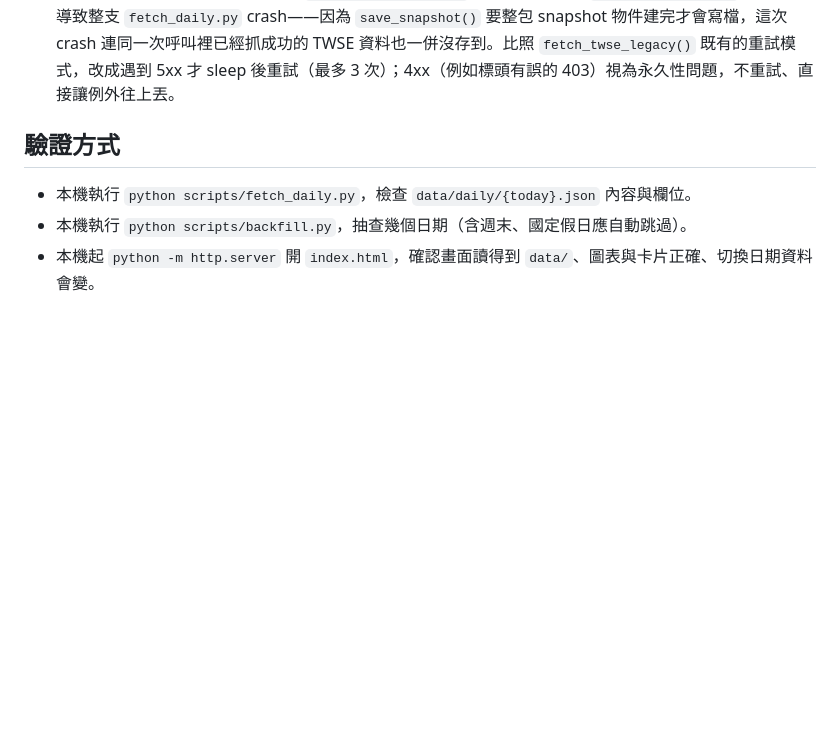
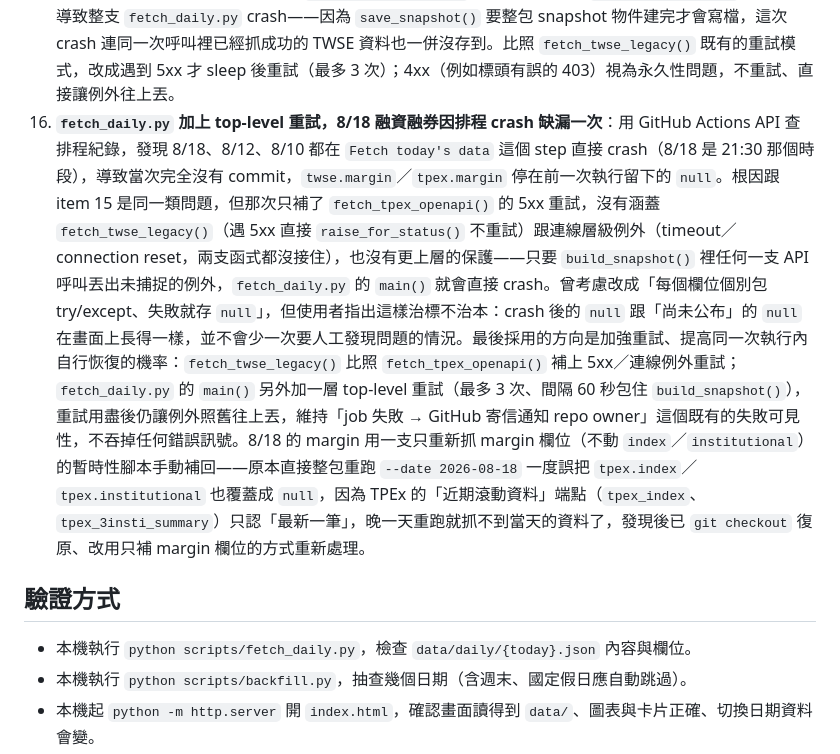
Before and after one commit to chin-barry/stock-daily-dashboard, a Markdown page: ARCHITECTURE.md, the part around the change. Rendered like a GitHub page; blank space fills up the shorter version.

Commit message:
docs: 補齊修正紀錄 item 16，記錄 fetch_daily.py top-level 重試與 8/18 margin 回補

```diff
--- a/ARCHITECTURE.md
+++ b/ARCHITECTURE.md
@@ -156,6 +156,7 @@
 13. **三個日期選擇改成月曆式**：原本用 `<select>` 塞滿 `manifest.dates` 全部日期，資料累積後下拉選單會越來越長。改成原生 `<input type="date">`，`min`/`max` 限制在資料範圍內。原生 date input 沒辦法把範圍內個別沒資料的日子（週末、假日）標成不可選，選到這種日子時 `loadDate()` 改用新增的 `fetchJSONOrNull()`（404 時回傳 `null` 而不是丟例外），前端優雅顯示「尚無資料」。
 14. **`series/index.json` 漏寫指數高低價，區間比較的指數搜尋卡在 7/28**：item 9 那次修正（`fetch_twse_index()` 合併 `MI_5MINS_HIST` 補上 `high`/`low`）只把高低價寫進 `data/daily/{date}.json`，卻忘了同步更新 `save_snapshot()` 寫入 `data/series/index.json` 的欄位——早期資料的 `twseHigh`/`twseLow`/`tpexHigh`/`tpexLow` 是靠一次性腳本 `backfill_index_high_low.py` 補灌歷史資料才有的，但那次修正沒有連帶修到 `save_snapshot()` 本身，導致從那之後每天新寫入 `series/index.json` 的資料都缺這四個欄位。前端區間比較（`assets/app.js`）就是靠 `series/index.json` 的高低價去區間內搜尋極值，缺欄位的日子等於「看不到」，實際表現就是指數的搜尋範圍卡在最後一次一次性腳本執行的那天（7/28），但融資（`series/margin.json`，整包 `margin` 物件存入，沒有手動挑欄位）不受影響。修正：`save_snapshot()` 補上四個欄位，並用已經抓到、存在 `data/daily/` 裡的高低價把 `series/index.json` 缺的兩筆（7/29、7/30）補齊。
 15. **`fetch_tpex_openapi()` 加上 5xx 重試機制**：實測排程遇到 TPEx 新版 OpenAPI（`tpex_index`）回傳 HTTP 520（暫時性伺服器錯誤），原本的 `fetch_tpex_openapi()` 沒有重試、直接 `raise_for_status()` 丟例外，導致整支 `fetch_daily.py` crash——因為 `save_snapshot()` 要整包 snapshot 物件建完才會寫檔，這次 crash 連同一次呼叫裡已經抓成功的 TWSE 資料也一併沒存到。比照 `fetch_twse_legacy()` 既有的重試模式，改成遇到 5xx 才 sleep 後重試（最多 3 次）；4xx（例如標頭有誤的 403）視為永久性問題，不重試、直接讓例外往上丟。
+16. **`fetch_daily.py` 加上 top-level 重試，8/18 融資融券因排程 crash 缺漏一次**：用 GitHub Actions API 查排程紀錄，發現 8/18、8/12、8/10 都在 `Fetch today's data` 這個 step 直接 crash（8/18 是 21:30 那個時段），導致當次完全沒有 commit，`twse.margin`／`tpex.margin` 停在前一次執行留下的 `null`。根因跟 item 15 是同一類問題，但那次只補了 `fetch_tpex_openapi()` 的 5xx 重試，沒有涵蓋 `fetch_twse_legacy()`（遇 5xx 直接 `raise_for_status()` 不重試）跟連線層級例外（timeout／connection reset，兩支函式都沒接住），也沒有更上層的保護——只要 `build_snapshot()` 裡任何一支 API 呼叫丟出未捕捉的例外，`fetch_daily.py` 的 `main()` 就會直接 crash。曾考慮改成「每個欄位個別包 try/except、失敗就存 `null`」，但使用者指出這樣治標不治本：crash 後的 `null` 跟「尚未公布」的 `null` 在畫面上長得一樣，並不會少一次要人工發現問題的情況。最後採用的方向是加強重試、提高同一次執行內自行恢復的機率：`fetch_twse_legacy()` 比照 `fetch_tpex_openapi()` 補上 5xx／連線例外重試；`fetch_daily.py` 的 `main()` 另外加一層 top-level 重試（最多 3 次、間隔 60 秒包住 `build_snapshot()`），重試用盡後仍讓例外照舊往上丟，維持「job 失敗 → GitHub 寄信通知 repo owner」這個既有的失敗可見性，不吞掉任何錯誤訊號。8/18 的 margin 用一支只重新抓 margin 欄位（不動 `index`／`institutional`）的暫時性腳本手動補回——原本直接整包重跑 `--date 2026-08-18` 一度誤把 `tpex.index`／`tpex.institutional` 也覆蓋成 `null`，因為 TPEx 的「近期滾動資料」端點（`tpex_index`、`tpex_3insti_summary`）只認「最新一筆」，晚一天重跑就抓不到當天的資料了，發現後已 `git checkout` 復原、改用只補 margin 欄位的方式重新處理。
 
 ## 驗證方式
 
```
